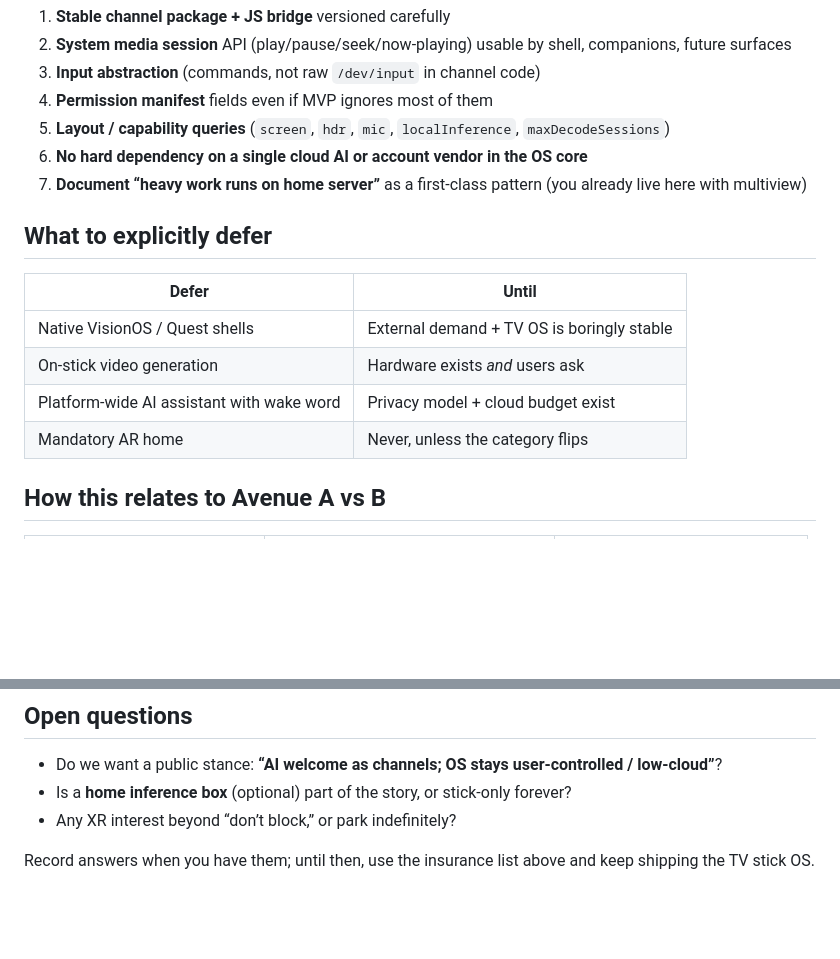
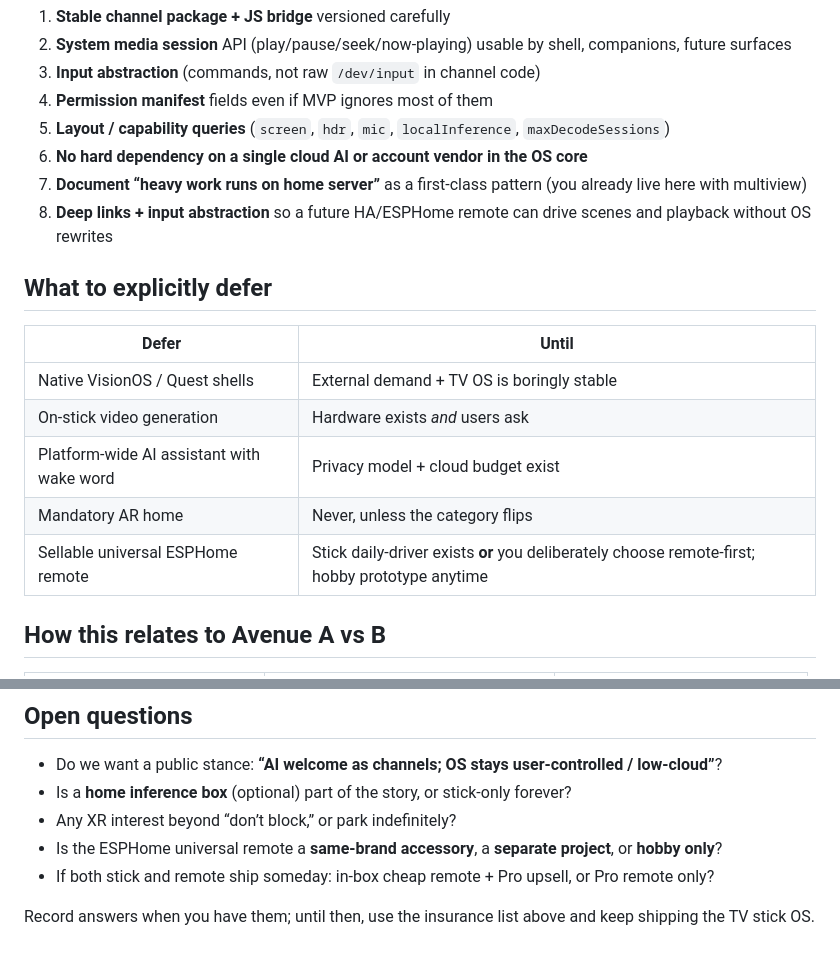
Before and after one commit to jantznick/plexflix, a Markdown page: docs/streaming-os/future-readiness.md, 2 parts joined by grey strips. Drawn GitHub-style; blank space fills up the shorter version.

```diff
--- a/docs/streaming-os/future-readiness.md
+++ b/docs/streaming-os/future-readiness.md
@@ -222,6 +222,7 @@ These are small compared to building XR/AI products:
 5. **Layout / capability queries** (`screen`, `hdr`, `mic`, `localInference`, `maxDecodeSessions`)
 6. **No hard dependency on a single cloud AI or account vendor in the OS core**
 7. **Document “heavy work runs on home server”** as a first-class pattern (you already live here with multiview)
+8. **Deep links + input abstraction** so a future HA/ESPHome remote can drive scenes and playback without OS rewrites
 
 ## What to explicitly defer
 
@@ -231,6 +232,7 @@ These are small compared to building XR/AI products:
 | On-stick video generation | Hardware exists *and* users ask |
 | Platform-wide AI assistant with wake word | Privacy model + cloud budget exist |
 | Mandatory AR home | Never, unless the category flips |
+| Sellable universal ESPHome remote | Stick daily-driver exists **or** you deliberately choose remote-first; hobby prototype anytime |
 
 ## How this relates to Avenue A vs B
 
@@ -249,5 +251,7 @@ Avenue A **consumes** future content formats. Avenue B is where you **accelerate
 - Do we want a public stance: **“AI welcome as channels; OS stays user-controlled / low-cloud”**?
 - Is a **home inference box** (optional) part of the story, or stick-only forever?
 - Any XR interest beyond “don’t block,” or park indefinitely?
+- Is the ESPHome universal remote a **same-brand accessory**, a **separate project**, or **hobby only**?
+- If both stick and remote ship someday: in-box cheap remote + Pro upsell, or Pro remote only?
 
 Record answers when you have them; until then, use the insurance list above and keep shipping the TV stick OS.
```
Also changed, not shown: docs/streaming-os/hardware.md (+29 -13 lines), docs/streaming-os/roadmap.md (+1 -1 lines).
